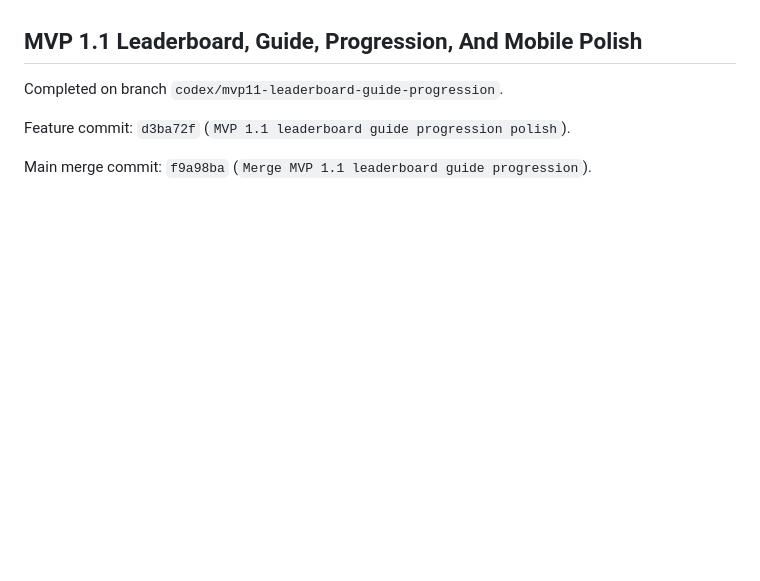
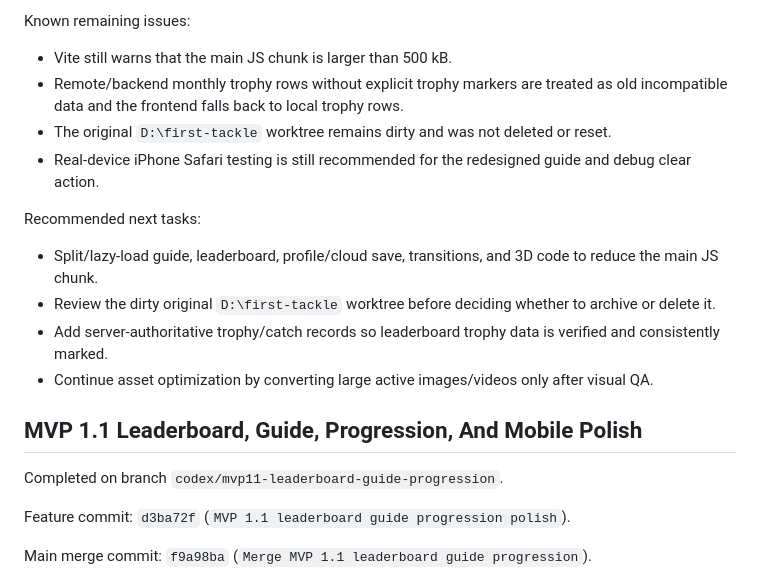
Before and after one commit to TopicIt/first-tackle, a Markdown page: PROJECT_SUMMARY.md, the part around one of its changes. Drawn GitHub-style; blank space fills up the shorter version.

Commit message:
docs: summarize trophy guide cleanup

```diff
--- a/PROJECT_SUMMARY.md
+++ b/PROJECT_SUMMARY.md
@@ -8,3 +60,16 @@ First Tackle is a local-first browser fishing game with optional account/cloud s
+Known remaining issues:
+
+- Vite still warns that the main JS chunk is larger than 500 kB.
+- Remote/backend monthly trophy rows without explicit trophy markers are treated as old incompatible data and the frontend falls back to local trophy rows.
+- The original `D:\first-tackle` worktree remains dirty and was not deleted or reset.
+- Real-device iPhone Safari testing is still recommended for the redesigned guide and debug clear action.
+
+Recommended next tasks:
+
+- Split/lazy-load guide, leaderboard, profile/cloud save, transitions, and 3D code to reduce the main JS chunk.
+- Review the dirty original `D:\first-tackle` worktree before deciding whether to archive or delete it.
+- Add server-authoritative trophy/catch records so leaderboard trophy data is verified and consistently marked.
+- Continue asset optimization by converting large active images/videos only after visual QA.
 
 ## MVP 1.1 Leaderboard, Guide, Progression, And Mobile Polish
 
```
Also changed, not shown: other parts of PROJECT_SUMMARY.md (+52 -0 lines).
